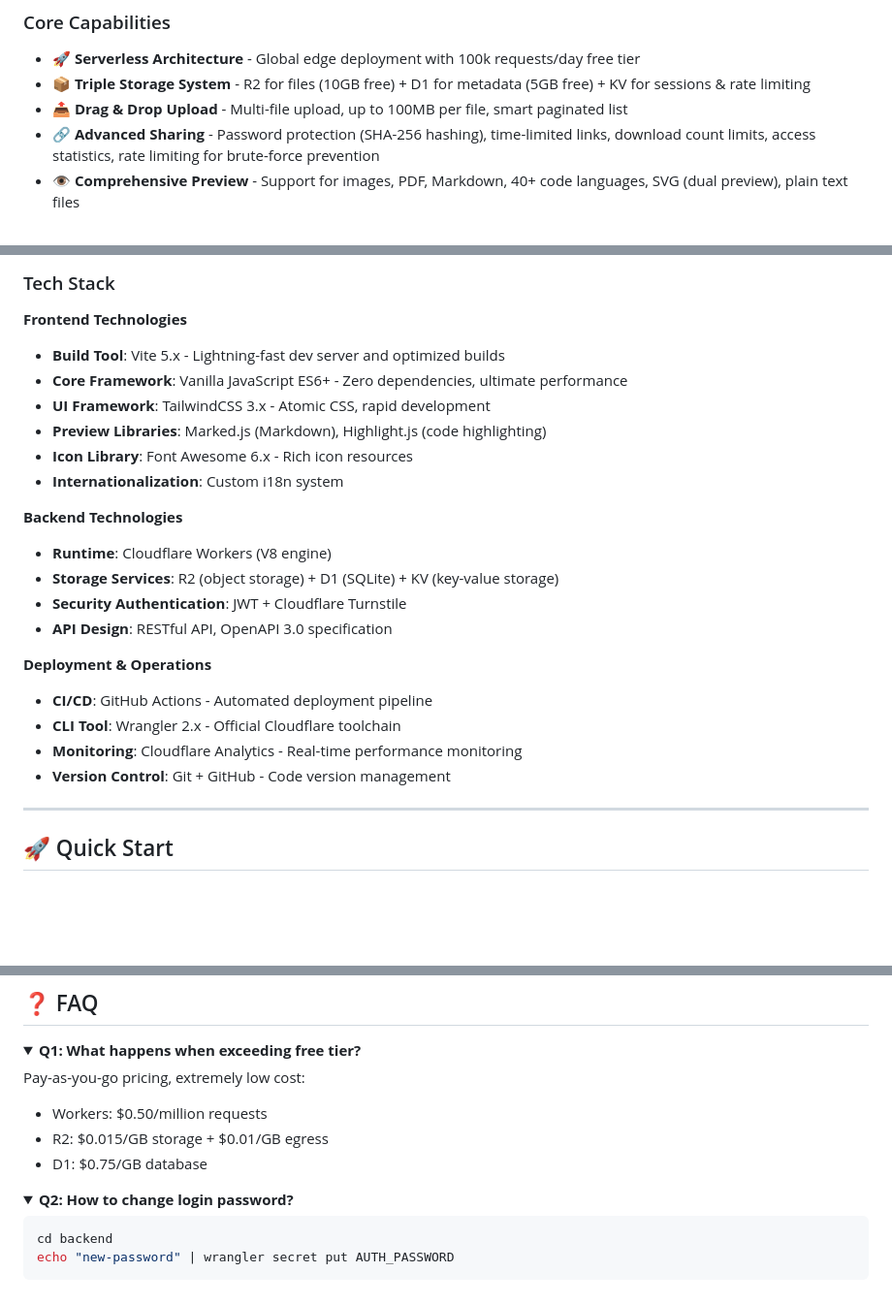
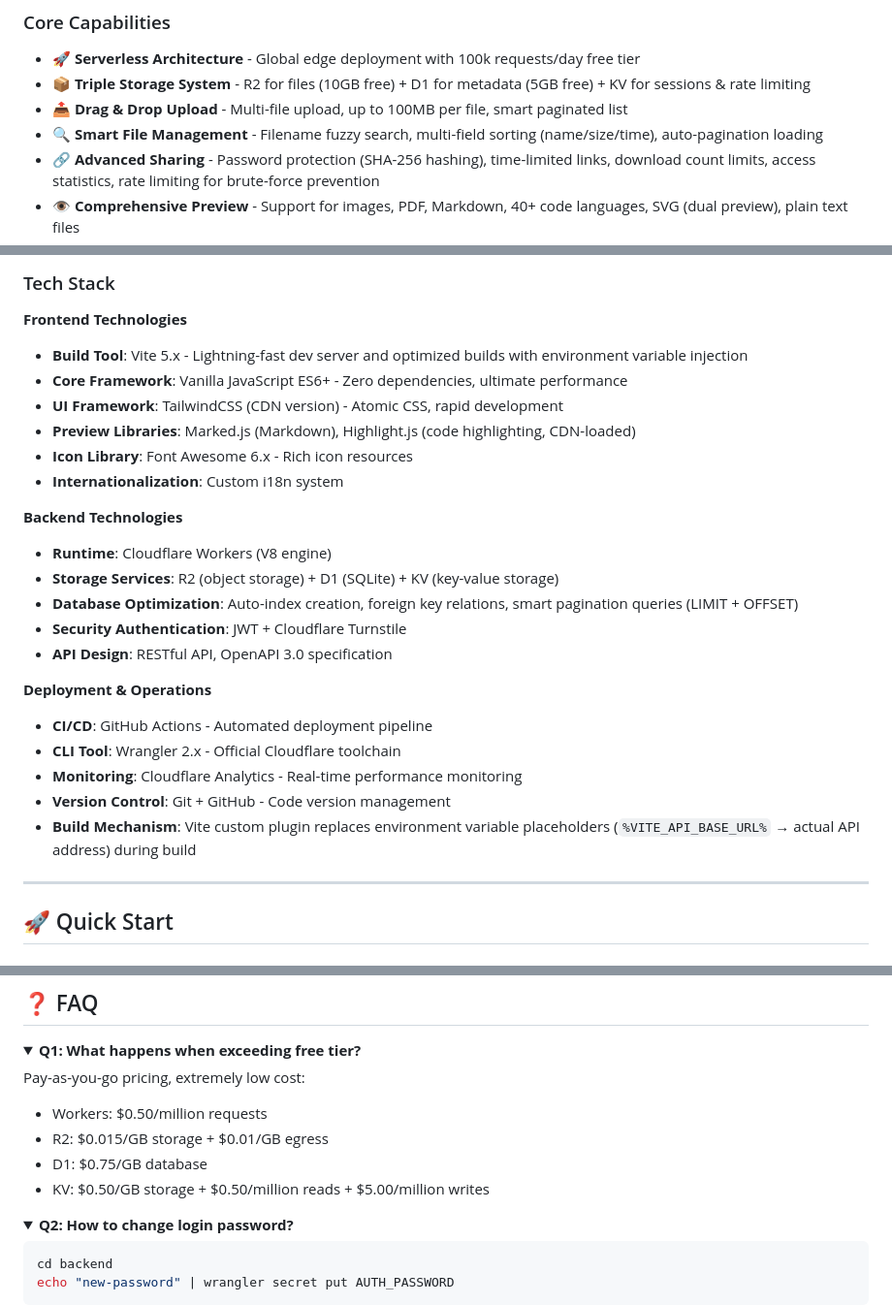
Before and after one commit to aydomini/pebble-drive, a Markdown page: README_EN.md, 3 parts joined by grey strips. Shown at 97% size. Drawn GitHub-style; folded sections open; blank space fills up the shorter version.

```diff
--- a/README_EN.md
+++ b/README_EN.md
@@ -18,6 +18,7 @@
 - 🚀 **Serverless Architecture** - Global edge deployment with 100k requests/day free tier
 - 📦 **Triple Storage System** - R2 for files (10GB free) + D1 for metadata (5GB free) + KV for sessions & rate limiting
 - 📤 **Drag & Drop Upload** - Multi-file upload, up to 100MB per file, smart paginated list
+- 🔍 **Smart File Management** - Filename fuzzy search, multi-field sorting (name/size/time), auto-pagination loading
 - 🔗 **Advanced Sharing** - Password protection (SHA-256 hashing), time-limited links, download count limits, access statistics, rate limiting for brute-force prevention
 - 👁️ **Comprehensive Preview** - Support for images, PDF, Markdown, 40+ code languages, SVG (dual preview), plain text files
 - 🔐 **Enterprise-grade Security** - Multi-layer protection: share password hashing, cryptographically secure random tokens, IP rate limiting (5 attempts/hour), account lockout, Cloudflare Turnstile verification, JWT authentication
@@ -48,16 +49,17 @@ Access Share → Rate Limit Check → Permission Verify → D1 Query → R2 Get
 ### Tech Stack
 
 **Frontend Technologies**
-- **Build Tool**: Vite 5.x - Lightning-fast dev server and optimized builds
+- **Build Tool**: Vite 5.x - Lightning-fast dev server and optimized builds with environment variable injection
 - **Core Framework**: Vanilla JavaScript ES6+ - Zero dependencies, ultimate performance
-- **UI Framework**: TailwindCSS 3.x - Atomic CSS, rapid development
-- **Preview Libraries**: Marked.js (Markdown), Highlight.js (code highlighting)
+- **UI Framework**: TailwindCSS (CDN version) - Atomic CSS, rapid development
+- **Preview Libraries**: Marked.js (Markdown), Highlight.js (code highlighting, CDN-loaded)
 - **Icon Library**: Font Awesome 6.x - Rich icon resources
 - **Internationalization**: Custom i18n system
 
 **Backend Technologies**
 - **Runtime**: Cloudflare Workers (V8 engine)
 - **Storage Services**: R2 (object storage) + D1 (SQLite) + KV (key-value storage)
+- **Database Optimization**: Auto-index creation, foreign key relations, smart pagination queries (LIMIT + OFFSET)
 - **Security Authentication**: JWT + Cloudflare Turnstile
 - **API Design**: RESTful API, OpenAPI 3.0 specification
 
@@ -66,6 +68,7 @@ Access Share → Rate Limit Check → Permission Verify → D1 Query → R2 Get
 - **CLI Tool**: Wrangler 2.x - Official Cloudflare toolchain
 - **Monitoring**: Cloudflare Analytics - Real-time performance monitoring
 - **Version Control**: Git + GitHub - Code version management
+- **Build Mechanism**: Vite custom plugin replaces environment variable placeholders (`%VITE_API_BASE_URL%` → actual API address) during build
 
 ---
 
@@ -677,6 +680,7 @@ Pay-as-you-go pricing, extremely low cost:
 - Workers: $0.50/million requests
 - R2: $0.015/GB storage + $0.01/GB egress
 - D1: $0.75/GB database
+- KV: $0.50/GB storage + $0.50/million reads + $5.00/million writes
 </details>
 
 <details>
```
Also changed, not shown: other parts of README_EN.md (+6 -0 lines), README.md (+13 -3 lines).
